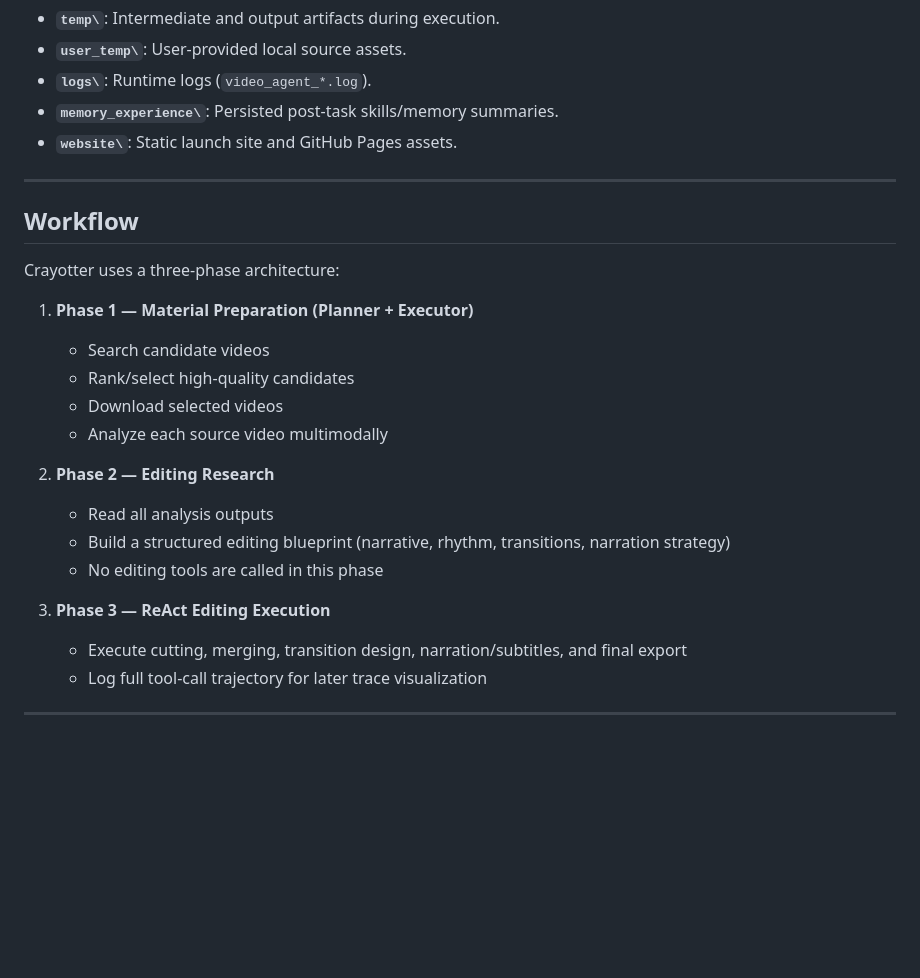
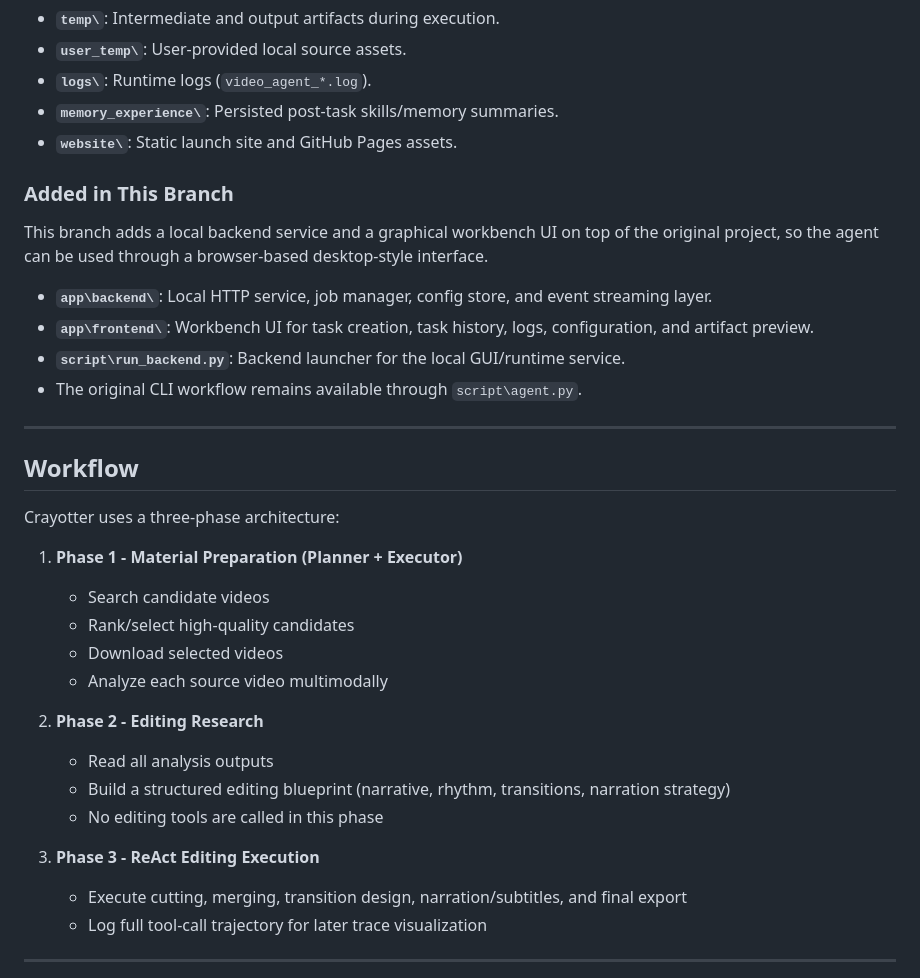
Before and after one commit to idwts/Crayotter, a Markdown page: README.md, the part around one of its changes. GitHub-like rendering; blank space fills up the shorter version.

```diff
--- a/README.md
+++ b/README.md
@@ -28,24 +32,33 @@ Supporting folders:
 - **`memory_experience\`**: Persisted post-task skills/memory summaries.
 - **`website\`**: Static launch site and GitHub Pages assets.
 
+### Added in This Branch
+
+This branch adds a local backend service and a graphical workbench UI on top of the original project, so the agent can be used through a browser-based desktop-style interface.
+
+- **`app\backend\`**: Local HTTP service, job manager, config store, and event streaming layer.
+- **`app\frontend\`**: Workbench UI for task creation, task history, logs, configuration, and artifact preview.
+- **`script\run_backend.py`**: Backend launcher for the local GUI/runtime service.
+- The original CLI workflow remains available through `script\agent.py`.
+
 ---
 
 ## Workflow
 
 Crayotter uses a three-phase architecture:
 
-1. **Phase 1 — Material Preparation (Planner + Executor)**
+1. **Phase 1 - Material Preparation (Planner + Executor)**
    - Search candidate videos
    - Rank/select high-quality candidates
    - Download selected videos
    - Analyze each source video multimodally
 
-2. **Phase 2 — Editing Research**
+2. **Phase 2 - Editing Research**
    - Read all analysis outputs
    - Build a structured editing blueprint (narrative, rhythm, transitions, narration strategy)
    - No editing tools are called in this phase
 
-3. **Phase 3 — ReAct Editing Execution**
+3. **Phase 3 - ReAct Editing Execution**
    - Execute cutting, merging, transition design, narration/subtitles, and final export
    - Log full tool-call trajectory for later trace visualization
 
```
Also changed, not shown: other parts of README.md (+51 -0 lines), README_CN.md (+72 -31 lines).
